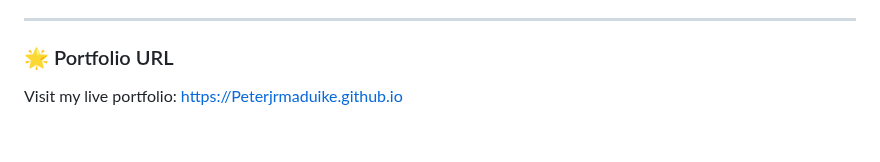
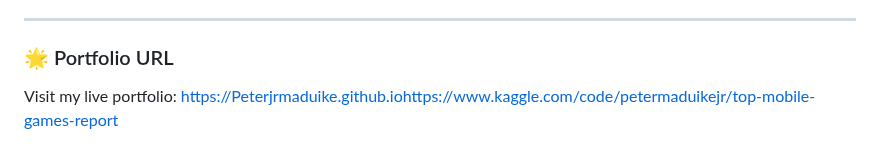
Before and after one commit to peterjrmaduike/Peterjrmaduike.github.io, a Markdown page: README.md, the part around the change. Drawn GitHub-style.

```diff
--- a/README.md
+++ b/README.md
@@ -85,4 +85,4 @@ Dynamic leader with expertise in analytics, program management, and Agile method
 ---
 
 ### 🌟 Portfolio URL
-Visit my live portfolio: [https://Peterjrmaduike.github.io](https://Peterjrmaduike.github.io)
+Visit my live portfolio: [https://Peterjrmaduike.github.io](https://Peterjrmaduike.github.io)https://www.kaggle.com/code/petermaduikejr/top-mobile-games-report
```
